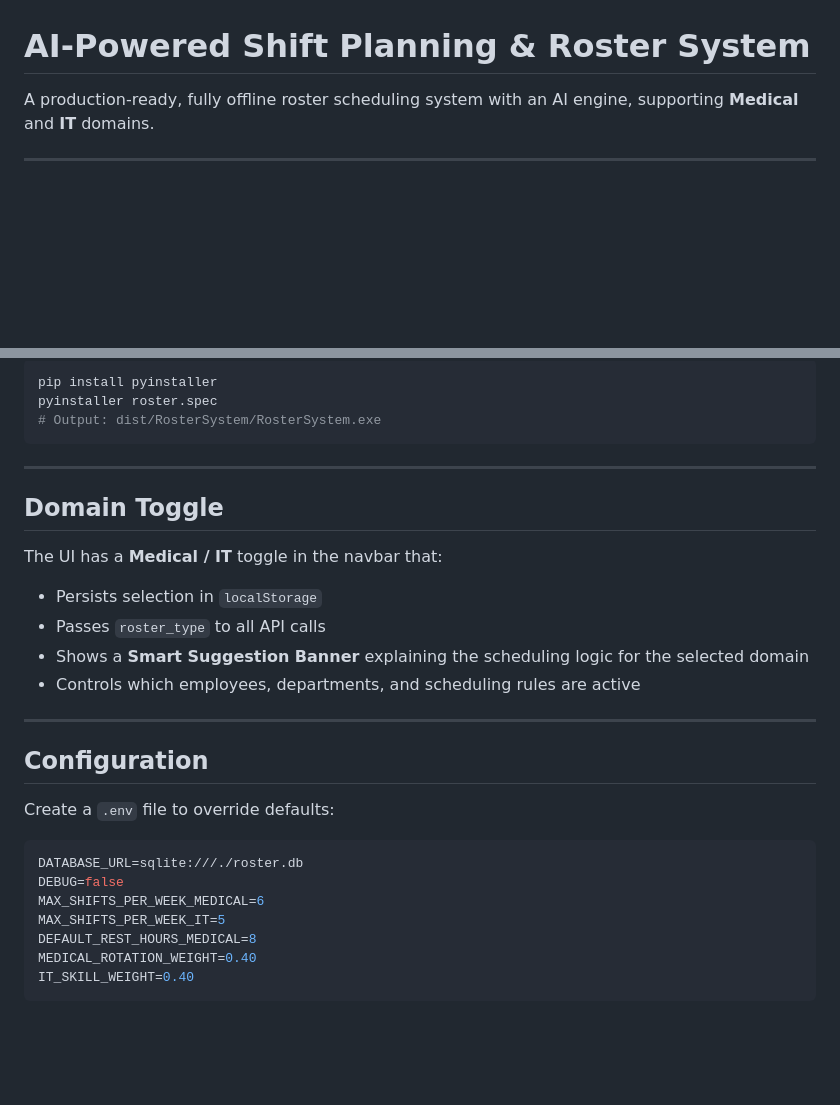
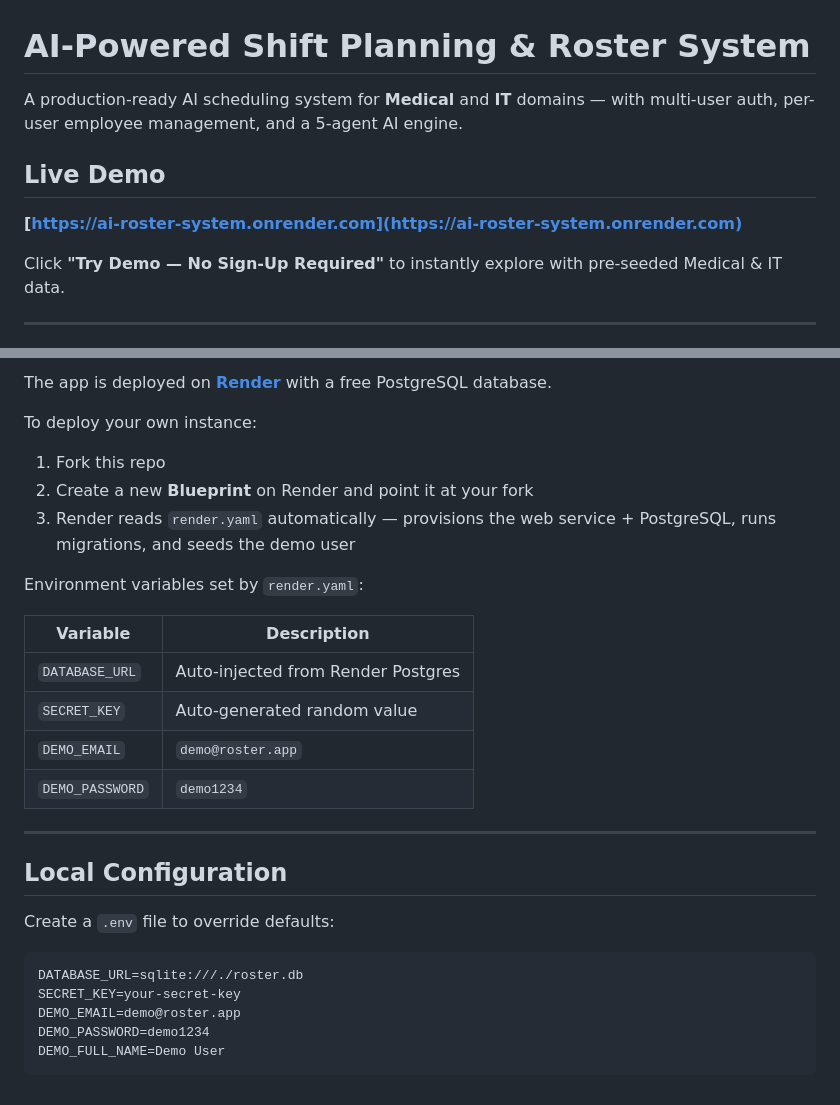
Before and after one commit to sairajboddula/Roster-shift-allocator, a Markdown page: README.md, 2 parts joined by grey strips. Rendered like a GitHub page; blank space fills up the shorter version.

````diff
--- a/README.md
+++ b/README.md
@@ -1,6 +1,12 @@
 # AI-Powered Shift Planning & Roster System
 
-A production-ready, fully offline roster scheduling system with an AI engine, supporting **Medical** and **IT** domains.
+A production-ready AI scheduling system for **Medical** and **IT** domains — with multi-user auth, per-user employee management, and a 5-agent AI engine.
+
+## Live Demo
+
+**[https://ai-roster-system.onrender.com](https://ai-roster-system.onrender.com)**
+
+Click **"Try Demo — No Sign-Up Required"** to instantly explore with pre-seeded Medical & IT data.
 
 ---
 
@@ -110,32 +149,30 @@ pytest tests/ -v
 
-```bash
-pip install pyinstaller
-pyinstaller roster.spec
-# Output: dist/RosterSystem/RosterSystem.exe
-```
+The app is deployed on **[Render](https://render.com)** with a free PostgreSQL database.
+
+To deploy your own instance:
+1. Fork this repo
+2. Create a new **Blueprint** on Render and point it at your fork
+3. Render reads `render.yaml` automatically — provisions the web service + PostgreSQL, runs migrations, and seeds the demo user
+
+Environment variables set by `render.yaml`:
+
+| Variable         | Description                        |
+|------------------|------------------------------------|
+| `DATABASE_URL`   | Auto-injected from Render Postgres |
+| `SECRET_KEY`     | Auto-generated random value        |
+| `DEMO_EMAIL`     | `demo@roster.app`                  |
+| `DEMO_PASSWORD`  | `demo1234`                         |
 
 ---
 
-## Domain Toggle
-
-The UI has a **Medical / IT** toggle in the navbar that:
-- Persists selection in `localStorage`
-- Passes `roster_type` to all API calls
-- Shows a **Smart Suggestion Banner** explaining the scheduling logic for the selected domain
-- Controls which employees, departments, and scheduling rules are active
-
----
-
-## Configuration
+## Local Configuration
 
 Create a `.env` file to override defaults:
 
 ```env
 DATABASE_URL=sqlite:///./roster.db
-DEBUG=false
-MAX_SHIFTS_PER_WEEK_MEDICAL=6
-MAX_SHIFTS_PER_WEEK_IT=5
-DEFAULT_REST_HOURS_MEDICAL=8
-MEDICAL_ROTATION_WEIGHT=0.40
-IT_SKILL_WEIGHT=0.40
+SECRET_KEY=your-secret-key
+DEMO_EMAIL=demo@roster.app
+DEMO_PASSWORD=demo1234
+DEMO_FULL_NAME=Demo User
 ```
````
Also changed, not shown: other parts of README.md (+92 -59 lines), image/README/screenshot-dashboard-it.png (added), image/README/screenshot-dashboard-medical.png (added), image/README/screenshot-departments.png (added), image/README/screenshot-login.png (added), image/README/screenshot-schedule.png (added).
